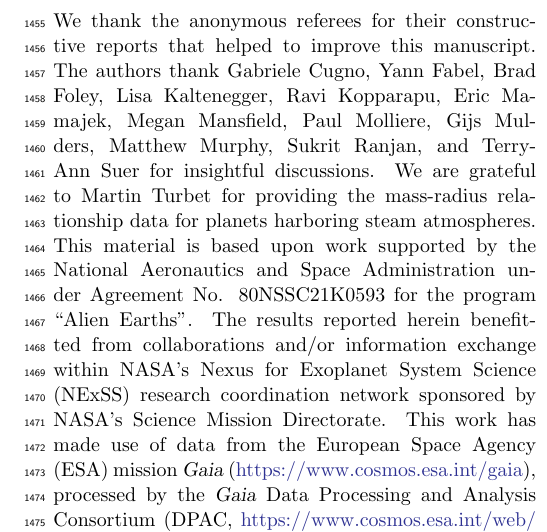
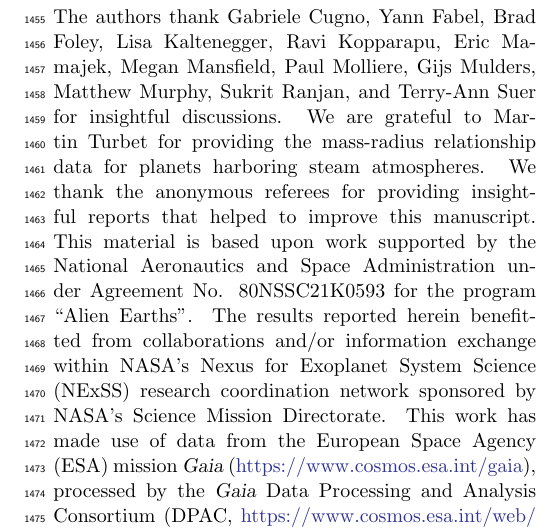
Before and after one commit to matiscke/hz-inner-edge-discontinuity, a LaTeX paper (src/tex/ms.tex): part of one column of page 22 of 28, cut so that both start at the same text. Compiled offline with pdfLaTeX; a LaTeX package or settings file that is missing is left out.

Commit message:
minor edits

```diff
--- a/src/tex/ms.tex
+++ b/src/tex/ms.tex
@@ -805,9 +805,9 @@ As we have demonstrated, it appears realistic that an empirical test of the habi
 The confirmation or rejection of the habitable zone inner edge discontinuity will be a key contribution to understanding the diversity of exoplanet climates and the search for extraterrestrial life in the Universe.
 
 \begin{acknowledgments}
-We thank the anonymous referees for their constructive reports that helped to improve this manuscript.
 The authors thank Gabriele Cugno, Yann Fabel, Brad Foley, Lisa Kaltenegger, Ravi Kopparapu, Eric Mamajek, Megan Mansfield, Paul Molliere, Gijs Mulders, Matthew Murphy, Sukrit Ranjan, and Terry-Ann Suer for insightful discussions.
 We are grateful to Martin Turbet for providing the mass-radius relationship data for planets harboring steam atmospheres.
+We thank the anonymous referees for providing insightful reports that helped to improve this manuscript.
 This material is based upon work supported by the National Aeronautics and Space Administration under Agreement No. 80NSSC21K0593 for the program ``Alien Earths''.
 The results reported herein benefitted from collaborations and/or information exchange within NASA’s Nexus for Exoplanet System Science (NExSS) research coordination network sponsored by NASA’s Science Mission Directorate.
 This work has made use of data from the European Space Agency (ESA) mission \gaia\ (\url{https://www.cosmos.esa.int/gaia}), processed by the \gaia\ Data Processing and Analysis Consortium (DPAC, \url{https://www.cosmos.esa.int/web/gaia/dpac/consortium}). Funding for the DPAC has been provided by national institutions, in particular the institutions participating in the \gaia\ Multilateral Agreement.
```
Also changed, not shown: src/tex/ms.tex (2 more changed lines).
